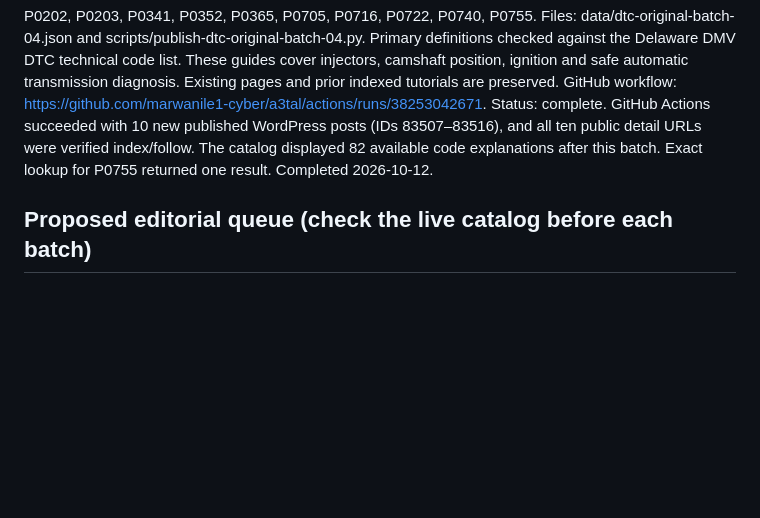
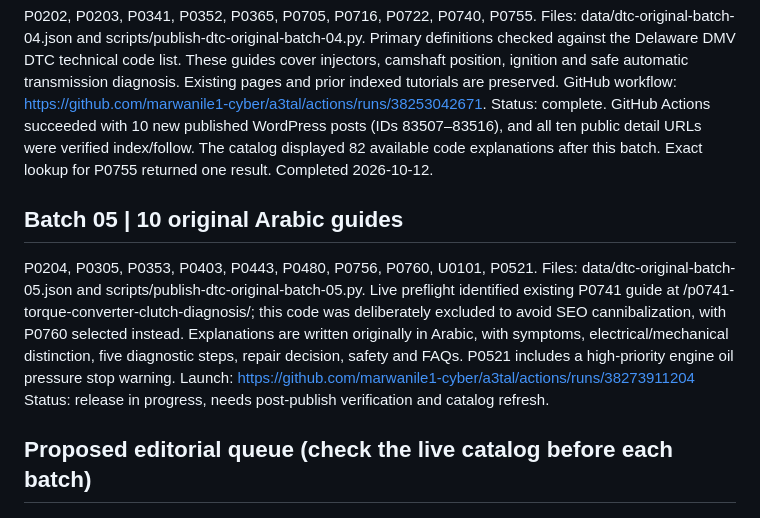
Before and after one commit to marwanile1-cyber/a3tal, a Markdown page: data/dtc-arabic-expansion-roadmap.md, the part around the change. Rendered like a GitHub page; blank space fills up the shorter version.

Commit message:
Document batch 05 diagnostic expansion and protect indexed P0741 guide from duplication

```diff
--- a/data/dtc-arabic-expansion-roadmap.md
+++ b/data/dtc-arabic-expansion-roadmap.md
@@ -30,6 +30,14 @@ Primary definitions checked against the Delaware DMV DTC technical code list. Th
 GitHub workflow: https://github.com/marwanile1-cyber/a3tal/actions/runs/38253042671.
 Status: complete. GitHub Actions succeeded with 10 new published WordPress posts (IDs 83507–83516), and all ten public detail URLs were verified index/follow. The catalog displayed 82 available code explanations after this batch. Exact lookup for P0755 returned one result. Completed 2026-10-12.
 
+## Batch 05 | 10 original Arabic guides
+P0204, P0305, P0353, P0403, P0443, P0480, P0756, P0760, U0101, P0521.
+Files: data/dtc-original-batch-05.json and scripts/publish-dtc-original-batch-05.py.
+Live preflight identified existing P0741 guide at /p0741-torque-converter-clutch-diagnosis/; this code was deliberately excluded to avoid SEO cannibalization, with P0760 selected instead.
+Explanations are written originally in Arabic, with symptoms, electrical/mechanical distinction, five diagnostic steps, repair decision, safety and FAQs. P0521 includes a high-priority engine oil pressure stop warning.
+Launch: https://github.com/marwanile1-cyber/a3tal/actions/runs/38273911204
+Status: release in progress, needs post-publish verification and catalog refresh.
+
 ## Proposed editorial queue (check the live catalog before each batch)
 
 ### Air measurement and fuel
```
